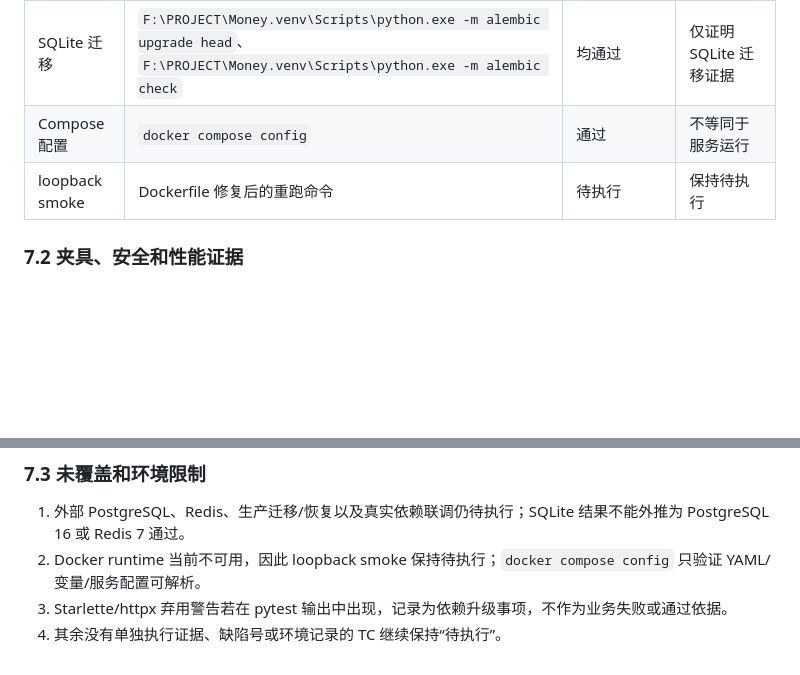
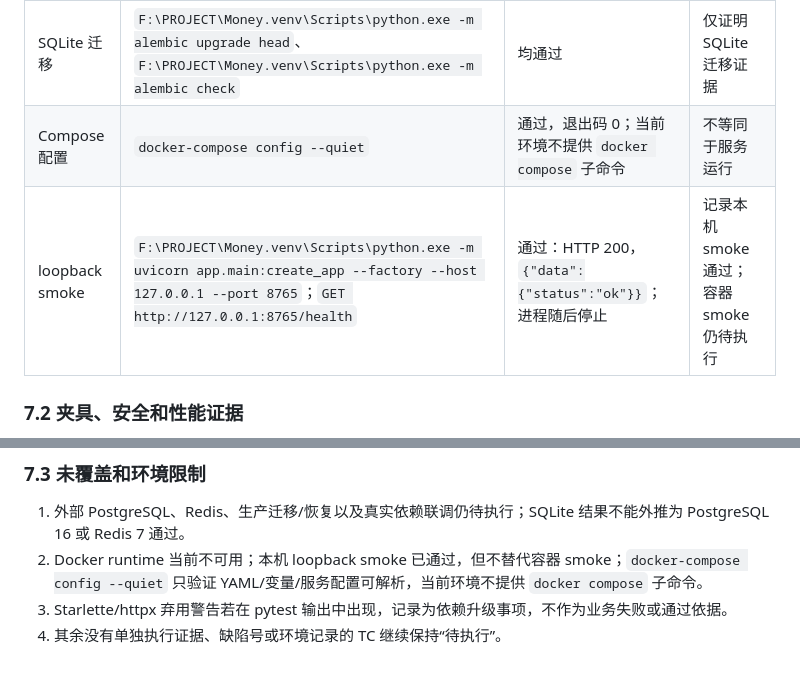
Before and after one commit to whliangzai/Change, a Markdown page: 13-需求测试追踪矩阵.md, 2 parts joined by grey strips. GitHub-like rendering; blank space fills up the shorter version.

Commit message:
docs: record loopback smoke evidence

```diff
--- a/13-需求测试追踪矩阵.md
+++ b/13-需求测试追踪矩阵.md
@@ -109,8 +109,8 @@
 | 格式检查 | `F:\PROJECT\Money.venv\Scripts\python.exe -m ruff format --check app tests scripts` | 通过 | 支持 NFR-007，不单独关闭业务 TC |
 | 类型检查 | `F:\PROJECT\Money.venv\Scripts\python.exe -m mypy app`（strict） | 61 个文件通过 | 支持 NFR-007，不单独关闭业务 TC |
 | SQLite 迁移 | `F:\PROJECT\Money.venv\Scripts\python.exe -m alembic upgrade head`、`F:\PROJECT\Money.venv\Scripts\python.exe -m alembic check` | 均通过 | 仅证明 SQLite 迁移证据 |
-| Compose 配置 | `docker compose config` | 通过 | 不等同于服务运行 |
-| loopback smoke | Dockerfile 修复后的重跑命令 | 待执行 | 保持待执行 |
+| Compose 配置 | `docker-compose config --quiet` | 通过，退出码 0；当前环境不提供 `docker compose` 子命令 | 不等同于服务运行 |
+| loopback smoke | `F:\PROJECT\Money.venv\Scripts\python.exe -m uvicorn app.main:create_app --factory --host 127.0.0.1 --port 8765`；`GET http://127.0.0.1:8765/health` | 通过：HTTP 200，`{"data":{"status":"ok"}}`；进程随后停止 | 记录本机 smoke 通过；容器 smoke 仍待执行 |
 
 ### 7.2 夹具、安全和性能证据
 
@@ -122,6 +122,6 @@
 ### 7.3 未覆盖和环境限制
 
 1. 外部 PostgreSQL、Redis、生产迁移/恢复以及真实依赖联调仍待执行；SQLite 结果不能外推为 PostgreSQL 16 或 Redis 7 通过。
-2. Docker runtime 当前不可用，因此 loopback smoke 保持待执行；`docker compose config` 只验证 YAML/变量/服务配置可解析。
+2. Docker runtime 当前不可用；本机 loopback smoke 已通过，但不替代容器 smoke；`docker-compose config --quiet` 只验证 YAML/变量/服务配置可解析，当前环境不提供 `docker compose` 子命令。
 3. Starlette/httpx 弃用警告若在 pytest 输出中出现，记录为依赖升级事项，不作为业务失败或通过依据。
 4. 其余没有单独执行证据、缺陷号或环境记录的 TC 继续保持“待执行”。
```
Also changed, not shown: 08-测试计划与测试用例.md (+3 -3 lines).
